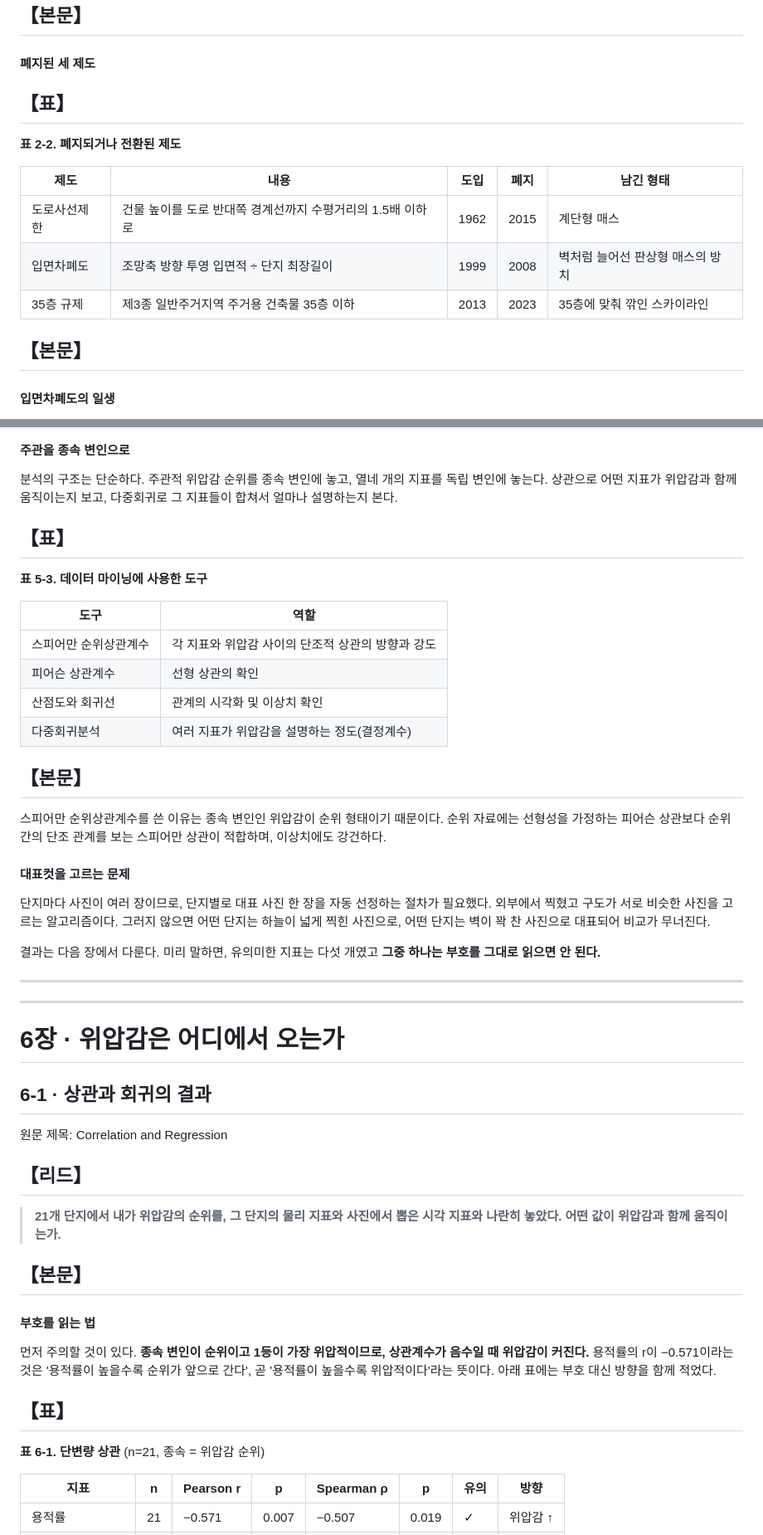
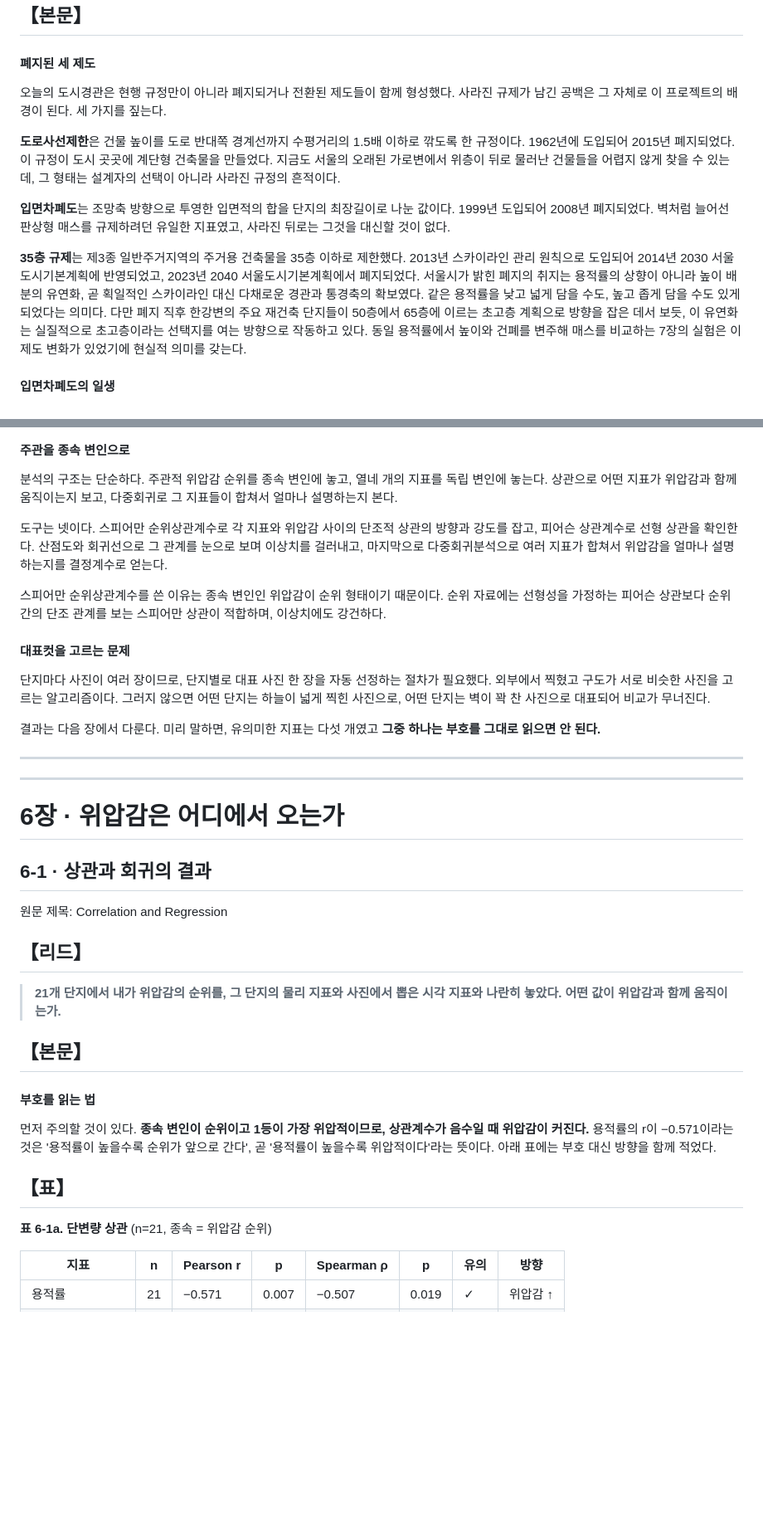
Before and after one commit to dain75954929-wq/graduation-project, a Markdown page: 책자_원고.md, 2 parts joined by grey strips. Shown at 83% size. Rendered like a GitHub page; blank space fills up the shorter version.

```diff
--- a/책자_원고.md
+++ b/책자_원고.md
@@ -197,17 +187,13 @@
 
 #### 폐지된 세 제도
 
-## 【표】
-
-**표 2-2. 폐지되거나 전환된 제도**
-
-| 제도 | 내용 | 도입 | 폐지 | 남긴 형태 |
-|---|---|---|---|---|
-| 도로사선제한 | 건물 높이를 도로 반대쪽 경계선까지 수평거리의 1.5배 이하로 | 1962 | 2015 | 계단형 매스 |
-| 입면차폐도 | 조망축 방향 투영 입면적 ÷ 단지 최장길이 | 1999 | 2008 | 벽처럼 늘어선 판상형 매스의 방치 |
-| 35층 규제 | 제3종 일반주거지역 주거용 건축물 35층 이하 | 2013 | 2023 | 35층에 맞춰 깎인 스카이라인 |
-
-## 【본문】
+오늘의 도시경관은 현행 규정만이 아니라 폐지되거나 전환된 제도들이 함께 형성했다. 사라진 규제가 남긴 공백은 그 자체로 이 프로젝트의 배경이 된다. 세 가지를 짚는다.
+
+**도로사선제한**은 건물 높이를 도로 반대쪽 경계선까지 수평거리의 1.5배 이하로 깎도록 한 규정이다. 1962년에 도입되어 2015년 폐지되었다. 이 규정이 도시 곳곳에 계단형 건축물을 만들었다. 지금도 서울의 오래된 가로변에서 위층이 뒤로 물러난 건물들을 어렵지 않게 찾을 수 있는데, 그 형태는 설계자의 선택이 아니라 사라진 규정의 흔적이다.
+
+**입면차폐도**는 조망축 방향으로 투영한 입면적의 합을 단지의 최장길이로 나눈 값이다. 1999년 도입되어 2008년 폐지되었다. 벽처럼 늘어선 판상형 매스를 규제하려던 유일한 지표였고, 사라진 뒤로는 그것을 대신할 것이 없다.
+
+**35층 규제**는 제3종 일반주거지역의 주거용 건축물을 35층 이하로 제한했다. 2013년 스카이라인 관리 원칙으로 도입되어 2014년 2030 서울도시기본계획에 반영되었고, 2023년 2040 서울도시기본계획에서 폐지되었다. 서울시가 밝힌 폐지의 취지는 용적률의 상향이 아니라 높이 배분의 유연화, 곧 획일적인 스카이라인 대신 다채로운 경관과 통경축의 확보였다. 같은 용적률을 낮고 넓게 담을 수도, 높고 좁게 담을 수도 있게 되었다는 의미다. 다만 폐지 직후 한강변의 주요 재건축 단지들이 50층에서 65층에 이르는 초고층 계획으로 방향을 잡은 데서 보듯, 이 유연화는 실질적으로 초고층이라는 선택지를 여는 방향으로 작동하고 있다. 동일 용적률에서 높이와 건폐를 변주해 매스를 비교하는 7장의 실험은 이 제도 변화가 있었기에 현실적 의미를 갖는다.
 
 #### 입면차폐도의 일생
 
@@ -639,49 +586,38 @@
 
 분석의 구조는 단순하다. 주관적 위압감 순위를 종속 변인에 놓고, 열네 개의 지표를 독립 변인에 놓는다. 상관으로 어떤 지표가 위압감과 함께 움직이는지 보고, 다중회귀로 그 지표들이 합쳐서 얼마나 설명하는지 본다.
 
+도구는 넷이다. 스피어만 순위상관계수로 각 지표와 위압감 사이의 단조적 상관의 방향과 강도를 잡고, 피어슨 상관계수로 선형 상관을 확인한다. 산점도와 회귀선으로 그 관계를 눈으로 보며 이상치를 걸러내고, 마지막으로 다중회귀분석으로 여러 지표가 합쳐서 위압감을 얼마나 설명하는지를 결정계수로 얻는다.
+
+스피어만 순위상관계수를 쓴 이유는 종속 변인인 위압감이 순위 형태이기 때문이다. 순위 자료에는 선형성을 가정하는 피어슨 상관보다 순위 간의 단조 관계를 보는 스피어만 상관이 적합하며, 이상치에도 강건하다.
+
+#### 대표컷을 고르는 문제
+
+단지마다 사진이 여러 장이므로, 단지별로 대표 사진 한 장을 자동 선정하는 절차가 필요했다. 외부에서 찍혔고 구도가 서로 비슷한 사진을 고르는 알고리즘이다. 그러지 않으면 어떤 단지는 하늘이 넓게 찍힌 사진으로, 어떤 단지는 벽이 꽉 찬 사진으로 대표되어 비교가 무너진다.
+
+결과는 다음 장에서 다룬다. 미리 말하면, 유의미한 지표는 다섯 개였고 **그중 하나는 부호를 그대로 읽으면 안 된다.**
+
+---
+---
+
+# 6장 · 위압감은 어디에서 오는가
+
+## 6-1 · 상관과 회귀의 결과
+
+원문 제목: Correlation and Regression
+
+## 【리드】
+
+> **21개 단지에서 내가 위압감의 순위를, 그 단지의 물리 지표와 사진에서 뽑은 시각 지표와 나란히 놓았다. 어떤 값이 위압감과 함께 움직이는가.**
+
+## 【본문】
+
+#### 부호를 읽는 법
+
+먼저 주의할 것이 있다. **종속 변인이 순위이고 1등이 가장 위압적이므로, 상관계수가 음수일 때 위압감이 커진다.** 용적률의 r이 −0.571이라는 것은 '용적률이 높을수록 순위가 앞으로 간다', 곧 '용적률이 높을수록 위압적이다'라는 뜻이다. 아래 표에는 부호 대신 방향을 함께 적었다.
+
 ## 【표】
 
-**표 5-3. 데이터 마이닝에 사용한 도구**
-
-| 도구 | 역할 |
-|---|---|
-| 스피어만 순위상관계수 | 각 지표와 위압감 사이의 단조적 상관의 방향과 강도 |
-| 피어슨 상관계수 | 선형 상관의 확인 |
-| 산점도와 회귀선 | 관계의 시각화 및 이상치 확인 |
-| 다중회귀분석 | 여러 지표가 위압감을 설명하는 정도(결정계수) |
-
-## 【본문】
-
-스피어만 순위상관계수를 쓴 이유는 종속 변인인 위압감이 순위 형태이기 때문이다. 순위 자료에는 선형성을 가정하는 피어슨 상관보다 순위 간의 단조 관계를 보는 스피어만 상관이 적합하며, 이상치에도 강건하다.
-
-#### 대표컷을 고르는 문제
-
-단지마다 사진이 여러 장이므로, 단지별로 대표 사진 한 장을 자동 선정하는 절차가 필요했다. 외부에서 찍혔고 구도가 서로 비슷한 사진을 고르는 알고리즘이다. 그러지 않으면 어떤 단지는 하늘이 넓게 찍힌 사진으로, 어떤 단지는 벽이 꽉 찬 사진으로 대표되어 비교가 무너진다.
-
-결과는 다음 장에서 다룬다. 미리 말하면, 유의미한 지표는 다섯 개였고 **그중 하나는 부호를 그대로 읽으면 안 된다.**
-
----
----
-
-# 6장 · 위압감은 어디에서 오는가
-
-## 6-1 · 상관과 회귀의 결과
-
-원문 제목: Correlation and Regression
-
-## 【리드】
-
-> **21개 단지에서 내가 위압감의 순위를, 그 단지의 물리 지표와 사진에서 뽑은 시각 지표와 나란히 놓았다. 어떤 값이 위압감과 함께 움직이는가.**
-
-## 【본문】
-
-#### 부호를 읽는 법
-
-먼저 주의할 것이 있다. **종속 변인이 순위이고 1등이 가장 위압적이므로, 상관계수가 음수일 때 위압감이 커진다.** 용적률의 r이 −0.571이라는 것은 '용적률이 높을수록 순위가 앞으로 간다', 곧 '용적률이 높을수록 위압적이다'라는 뜻이다. 아래 표에는 부호 대신 방향을 함께 적었다.
-
-## 【표】
-
-**표 6-1. 단변량 상관** (n=21, 종속 = 위압감 순위)
+**표 6-1a. 단변량 상관** (n=21, 종속 = 위압감 순위)
 
 | 지표 | n | Pearson r | p | Spearman ρ | p | 유의 | 방향 |
 |---|---|---|---|---|---|---|---|
```
Also changed, not shown: other parts of 책자_원고.md (+97 -283 lines).
